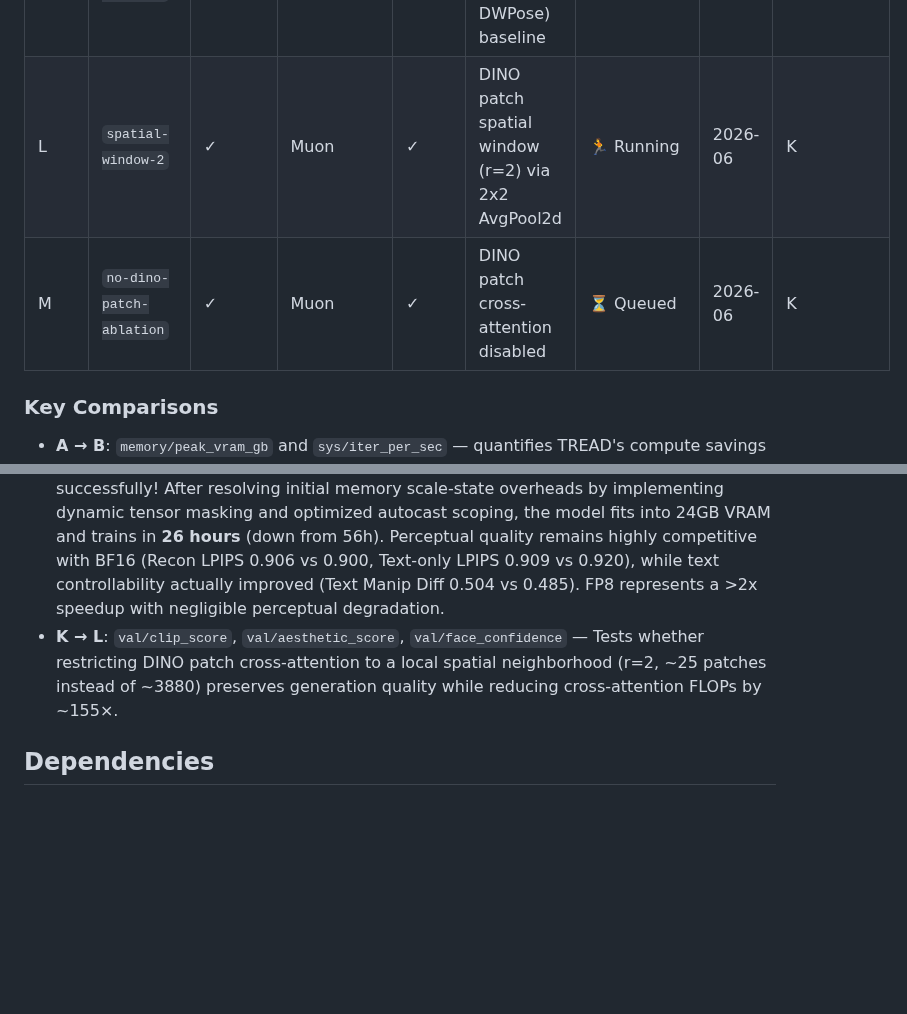
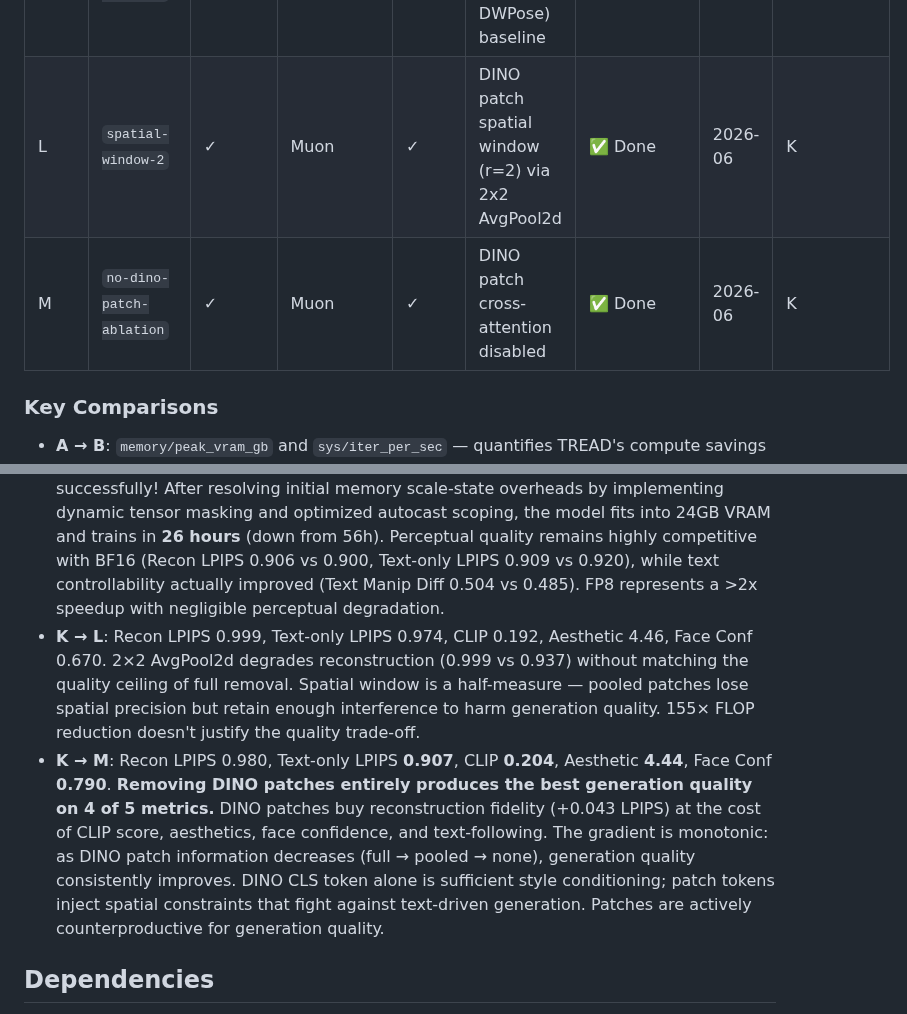
Before and after one commit to timlawrenz/prx-tg, a Markdown page: README.md, 2 parts joined by grey strips. GitHub-like rendering; blank space fills up the shorter version.

Commit message:
experiments: finalize DINO patch ablation results (K, L, M)
- Mark L (spatial-window-2) and M (no-dino-patch-ablation) as Done
- Document K→L: 2x2 AvgPool2d degrades reconstruction (0.999 vs 0.937) without matching quality ceiling of full removal
- Document K→M: removing DINO patches entirely produces best generation quality on 4/5 metrics (CLIP 0.204, Aesthetic 4.44, Face Conf 0.790, Text-only LPIPS 0.907)
- Conclusion: DINO patch tokens are actively counterproductive for generation quality; CLS token alone is sufficient style conditioning

```diff
--- a/README.md
+++ b/README.md
@@ -413,8 +413,8 @@ All arms train for 5,000 steps on the same 7k FFHQ subset. Each arm isolates one
 | I | `fp8-native` | ✓ | Muon | ✓ | FP8 precision via torchao | ✅ Done | 2026-06 | G |
 | J | `faces70k-fp8` | ✓ | Muon | ✓ | Scaled to 70k portraits (40k steps, REPA linear decay) | 🔄 Stopped at 34k | 2026-06 | I |
 | K | `spatial-window-baseline` | ✓ | Muon | ✓ | Quality metrics (CLIP + aesthetic + DWPose) baseline | ✅ Done | 2026-06 | J |
-| L | `spatial-window-2` | ✓ | Muon | ✓ | DINO patch spatial window (r=2) via 2x2 AvgPool2d | 🏃 Running | 2026-06 | K |
-| M | `no-dino-patch-ablation` | ✓ | Muon | ✓ | DINO patch cross-attention disabled | ⏳ Queued | 2026-06 | K |
+| L | `spatial-window-2` | ✓ | Muon | ✓ | DINO patch spatial window (r=2) via 2x2 AvgPool2d | ✅ Done | 2026-06 | K |
+| M | `no-dino-patch-ablation` | ✓ | Muon | ✓ | DINO patch cross-attention disabled | ✅ Done | 2026-06 | K |
 
 ### Key Comparisons
 
@@ -426,7 +426,8 @@ All arms train for 5,000 steps on the same 7k FFHQ subset. Each arm isolates one
 - **D → G**: Reconstruction LPIPS (0.9379) + Text-only LPIPS (0.9141) — verifies Asymmetric Flow matching convergence acceleration vs baseline visual quality. Lower LPIPS indicates better perceptual quality.
 - **D → H**: Recon LPIPS 0.9823, Text-only 1.0062 — shared adaLN + LoRA fails to converge at 5k steps. Visually noise/dithering; per-block modulation is load-bearing, not redundant. 59M param savings (178.8M vs 237.7M) not worth the quality collapse.
 - **G → I**: `sys/iter_per_sec` &amp; `memory/peak_vram_gb` — Native FP8 via `torchao` trained successfully! After resolving initial memory scale-state overheads by implementing dynamic tensor masking and optimized autocast scoping, the model fits into 24GB VRAM and trains in **26 hours** (down from 56h). Perceptual quality remains highly competitive with BF16 (Recon LPIPS 0.906 vs 0.900, Text-only LPIPS 0.909 vs 0.920), while text controllability actually improved (Text Manip Diff 0.504 vs 0.485). FP8 represents a >2x speedup with negligible perceptual degradation.
-- **K → L**: `val/clip_score`, `val/aesthetic_score`, `val/face_confidence` — Tests whether restricting DINO patch cross-attention to a local spatial neighborhood (r=2, ~25 patches instead of ~3880) preserves generation quality while reducing cross-attention FLOPs by ~155×.
+- **K → L**: Recon LPIPS 0.999, Text-only LPIPS 0.974, CLIP 0.192, Aesthetic 4.46, Face Conf 0.670. 2×2 AvgPool2d degrades reconstruction (0.999 vs 0.937) without matching the quality ceiling of full removal. Spatial window is a half-measure — pooled patches lose spatial precision but retain enough interference to harm generation quality. 155× FLOP reduction doesn't justify the quality trade-off.
+- **K → M**: Recon LPIPS 0.980, Text-only LPIPS **0.907**, CLIP **0.204**, Aesthetic **4.44**, Face Conf **0.790**. **Removing DINO patches entirely produces the best generation quality on 4 of 5 metrics.** DINO patches buy reconstruction fidelity (+0.043 LPIPS) at the cost of CLIP score, aesthetics, face confidence, and text-following. The gradient is monotonic: as DINO patch information decreases (full → pooled → none), generation quality consistently improves. DINO CLS token alone is sufficient style conditioning; patch tokens inject spatial constraints that fight against text-driven generation. Patches are actively counterproductive for generation quality.
 
 ## Dependencies
 
```
